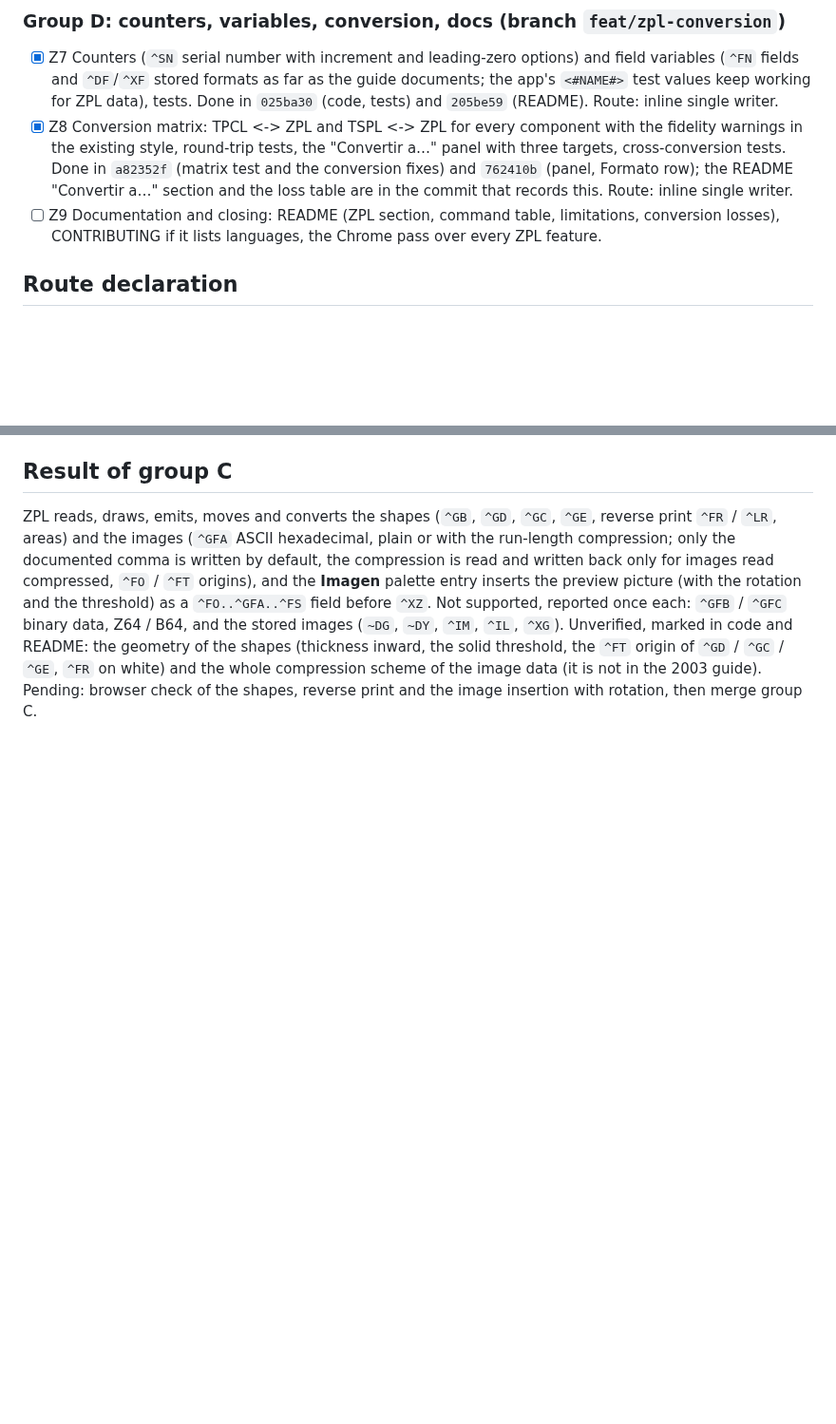
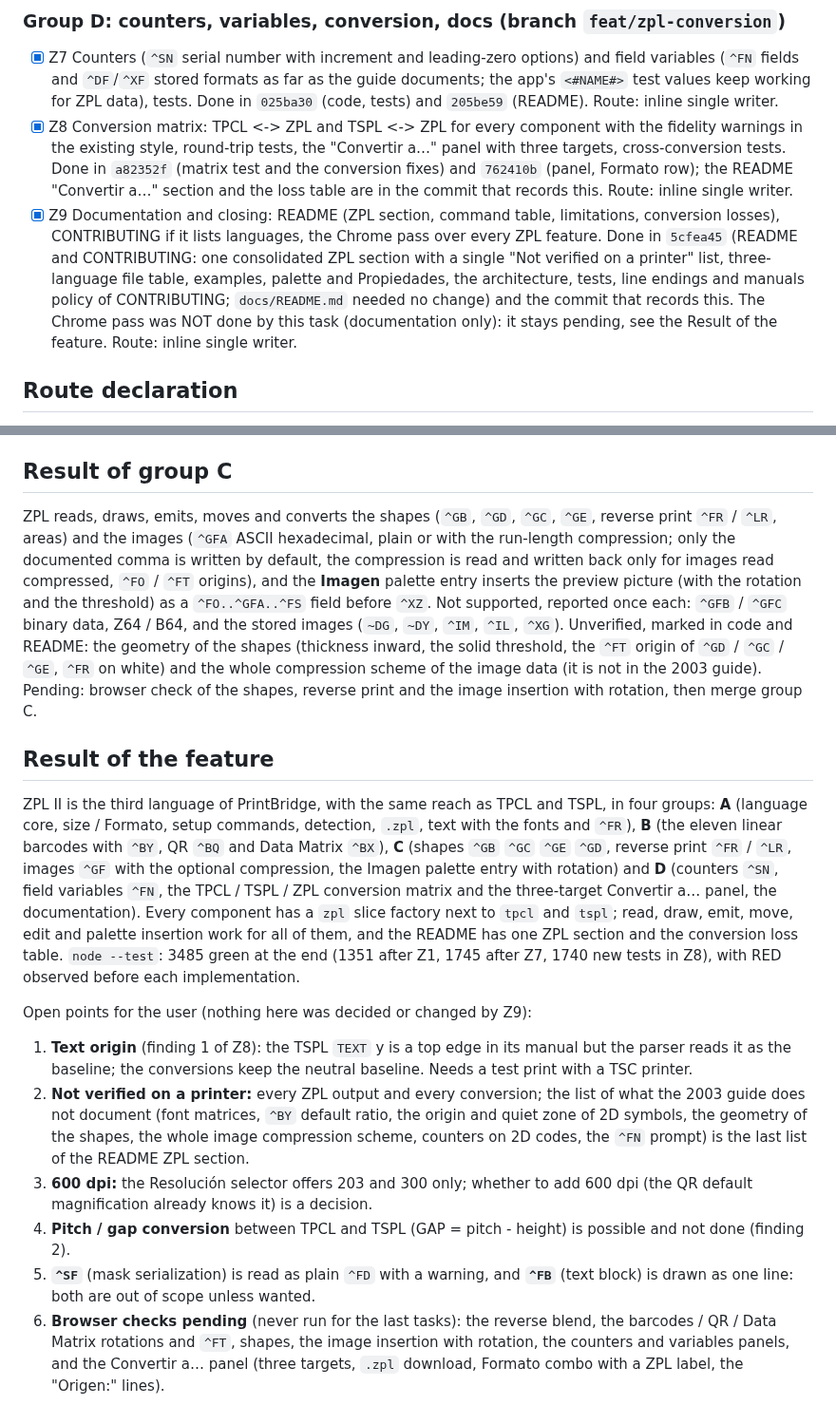
Before and after one commit to danielvl1982/PrintBridge, a Markdown page: odd/tasks/zpl-support.md, 2 parts joined by grey strips. Shown at 95% size. GitHub-like rendering; blank space fills up the shorter version.

Commit message:
docs: close the ZPL support plan with the result of the feature

```diff
--- a/odd/tasks/zpl-support.md
+++ b/odd/tasks/zpl-support.md
@@ -49,7 +49,8 @@ and conversion to and from TPCL and TSPL ("Convertir a…"). Reference: `docs/zp
 - [x] Z8 Conversion matrix: TPCL <-> ZPL and TSPL <-> ZPL for every component with the fidelity warnings in the existing style, round-trip tests, the "Convertir a…" panel with
       three targets, cross-conversion tests.
       Done in `a82352f` (matrix test and the conversion fixes) and `762410b` (panel, Formato row); the README "Convertir a…" section and the loss table are in the commit that records this. Route: inline single writer.
-- [ ] Z9 Documentation and closing: README (ZPL section, command table, limitations, conversion losses), CONTRIBUTING if it lists languages, the Chrome pass over every ZPL feature.
+- [x] Z9 Documentation and closing: README (ZPL section, command table, limitations, conversion losses), CONTRIBUTING if it lists languages, the Chrome pass over every ZPL feature.
+      Done in `5cfea45` (README and CONTRIBUTING: one consolidated ZPL section with a single "Not verified on a printer" list, three-language file table, examples, palette and Propiedades, the architecture, tests, line endings and manuals policy of CONTRIBUTING; `docs/README.md` needed no change) and the commit that records this. The Chrome pass was NOT done by this task (documentation only): it stays pending, see the Result of the feature. Route: inline single writer.
 
 ## Route declaration
 Delegated direct, one writer per task (multi-file each, sequential), read-only exploration folded into each writer's brief. Native review per work-unit commit group as the repository switch asks.
@@ -90,3 +91,14 @@ ZPL reads, draws, emits, edits and converts the linear barcodes, QR Code and Dat
 
 ## Result of group C
 ZPL reads, draws, emits, moves and converts the shapes (`^GB`, `^GD`, `^GC`, `^GE`, reverse print `^FR` / `^LR`, areas) and the images (`^GFA` ASCII hexadecimal, plain or with the run-length compression; only the documented comma is written by default, the compression is read and written back only for images read compressed, `^FO` / `^FT` origins), and the **Imagen** palette entry inserts the preview picture (with the rotation and the threshold) as a `^FO..^GFA..^FS` field before `^XZ`. Not supported, reported once each: `^GFB` / `^GFC` binary data, Z64 / B64, and the stored images (`~DG`, `~DY`, `^IM`, `^IL`, `^XG`). Unverified, marked in code and README: the geometry of the shapes (thickness inward, the solid threshold, the `^FT` origin of `^GD` / `^GC` / `^GE`, `^FR` on white) and the whole compression scheme of the image data (it is not in the 2003 guide). Pending: browser check of the shapes, reverse print and the image insertion with rotation, then merge group C.
+
+## Result of the feature
+ZPL II is the third language of PrintBridge, with the same reach as TPCL and TSPL, in four groups: **A** (language core, size / Formato, setup commands, detection, `.zpl`, text with the fonts and `^FR`), **B** (the eleven linear barcodes with `^BY`, QR `^BQ` and Data Matrix `^BX`), **C** (shapes `^GB` `^GC` `^GE` `^GD`, reverse print `^FR` / `^LR`, images `^GF` with the optional compression, the Imagen palette entry with rotation) and **D** (counters `^SN`, field variables `^FN`, the TPCL / TSPL / ZPL conversion matrix and the three-target Convertir a… panel, the documentation). Every component has a `zpl` slice factory next to `tpcl` and `tspl`; read, draw, emit, move, edit and palette insertion work for all of them, and the README has one ZPL section and the conversion loss table. `node --test`: 3485 green at the end (1351 after Z1, 1745 after Z7, 1740 new tests in Z8), with RED observed before each implementation.
+
+Open points for the user (nothing here was decided or changed by Z9):
+1. **Text origin** (finding 1 of Z8): the TSPL `TEXT` y is a top edge in its manual but the parser reads it as the baseline; the conversions keep the neutral baseline. Needs a test print with a TSC printer.
+2. **Not verified on a printer:** every ZPL output and every conversion; the list of what the 2003 guide does not document (font matrices, `^BY` default ratio, the origin and quiet zone of 2D symbols, the geometry of the shapes, the whole image compression scheme, counters on 2D codes, the `^FN` prompt) is the last list of the README ZPL section.
+3. **600 dpi:** the Resolución selector offers 203 and 300 only; whether to add 600 dpi (the QR default magnification already knows it) is a decision.
+4. **Pitch / gap conversion** between TPCL and TSPL (GAP = pitch - height) is possible and not done (finding 2).
+5. **`^SF`** (mask serialization) is read as plain `^FD` with a warning, and **`^FB`** (text block) is drawn as one line: both are out of scope unless wanted.
+6. **Browser checks pending** (never run for the last tasks): the reverse blend, the barcodes / QR / Data Matrix rotations and `^FT`, shapes, the image insertion with rotation, the counters and variables panels, and the Convertir a… panel (three targets, `.zpl` download, Formato combo with a ZPL label, the "Origen:" lines).
```
